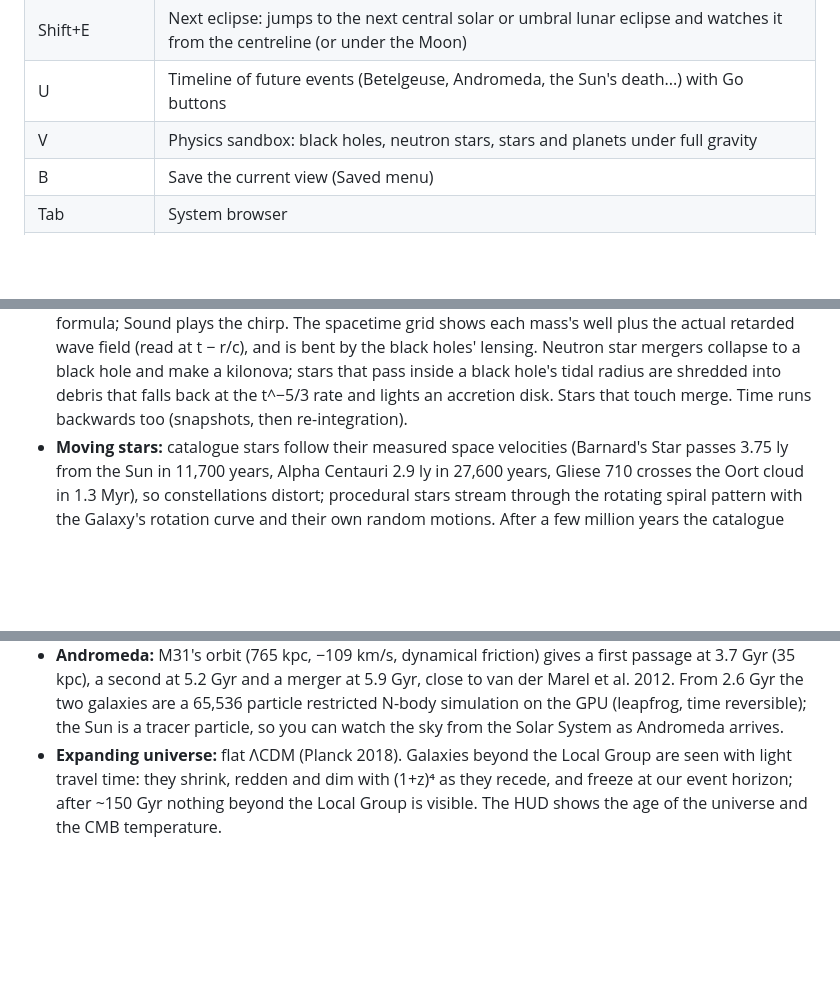
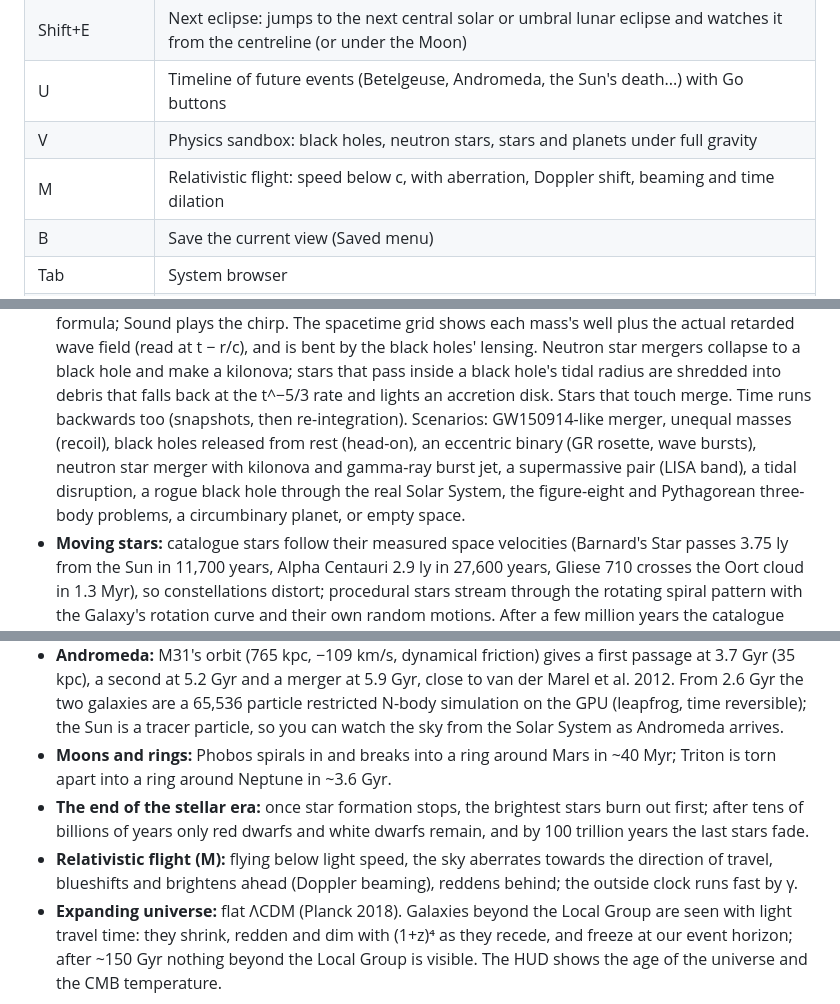
Before and after one commit to MatthewJBarnett/cosmos, a Markdown page: README.md, 3 parts joined by grey strips. Rendered like a GitHub page; blank space fills up the shorter version.

Commit message:
README: scenarios, relativistic flight, moons, end of stellar era
Co-Authored-By: Claude Opus 5.5 <noreply@anthropic.com>

```diff
--- a/README.md
+++ b/README.md
@@ -65,6 +65,7 @@ Start somewhere else with `?goto=Saturn&date=2017-06-01` (any name the search bo
 | Shift+E | Next eclipse: jumps to the next central solar or umbral lunar eclipse and watches it from the centreline (or under the Moon) |
 | U | Timeline of future events (Betelgeuse, Andromeda, the Sun's death...) with Go buttons |
 | V | Physics sandbox: black holes, neutron stars, stars and planets under full gravity |
+| M | Relativistic flight: speed below c, with aberration, Doppler shift, beaming and time dilation |
 | B | Save the current view (Saved menu) |
 | Tab | System browser |
 | O, N, K | Orbits, labels, constellation figures |
@@ -94,6 +95,10 @@ for each event (untick "Slow down for events" to race through). Dates marked "es
   by the black holes' lensing. Neutron star mergers collapse to a black hole and make a kilonova; stars that pass
   inside a black hole's tidal radius are shredded into debris that falls back at the t^−5/3 rate and lights an
   accretion disk. Stars that touch merge. Time runs backwards too (snapshots, then re-integration).
+  Scenarios: GW150914-like merger, unequal masses (recoil), black holes released from rest (head-on), an
+  eccentric binary (GR rosette, wave bursts), neutron star merger with kilonova and gamma-ray burst jet,
+  a supermassive pair (LISA band), a tidal disruption, a rogue black hole through the real Solar System,
+  the figure-eight and Pythagorean three-body problems, a circumbinary planet, or empty space.
 - **Moving stars:** catalogue stars follow their measured space velocities (Barnard's Star passes 3.75 ly from
   the Sun in 11,700 years, Alpha Centauri 2.9 ly in 27,600 years, Gliese 710 crosses the Oort cloud in 1.3 Myr),
   so constellations distort; procedural stars stream through the rotating spiral pattern with the Galaxy's
@@ -120,6 +125,12 @@ for each event (untick "Slow down for events" to race through). Dates marked "es
   (35 kpc), a second at 5.2 Gyr and a merger at 5.9 Gyr, close to van der Marel et al. 2012. From 2.6 Gyr the
   two galaxies are a 65,536 particle restricted N-body simulation on the GPU (leapfrog, time reversible); the
   Sun is a tracer particle, so you can watch the sky from the Solar System as Andromeda arrives.
+- **Moons and rings:** Phobos spirals in and breaks into a ring around Mars in ~40 Myr; Triton is torn apart into a
+  ring around Neptune in ~3.6 Gyr.
+- **The end of the stellar era:** once star formation stops, the brightest stars burn out first; after tens of
+  billions of years only red dwarfs and white dwarfs remain, and by 100 trillion years the last stars fade.
+- **Relativistic flight (M):** flying below light speed, the sky aberrates towards the direction of travel,
+  blueshifts and brightens ahead (Doppler beaming), reddens behind; the outside clock runs fast by γ.
 - **Expanding universe:** flat ΛCDM (Planck 2018). Galaxies beyond the Local Group are seen with light travel
   time: they shrink, redden and dim with (1+z)⁴ as they recede, and freeze at our event horizon; after ~150 Gyr
   nothing beyond the Local Group is visible. The HUD shows the age of the universe and the CMB temperature.
```
